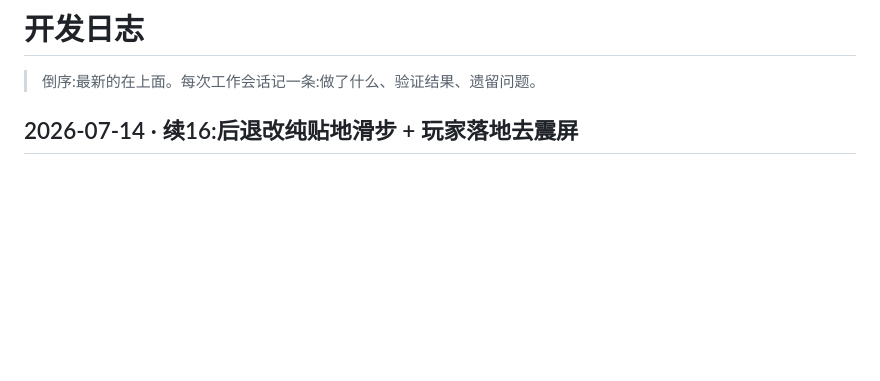
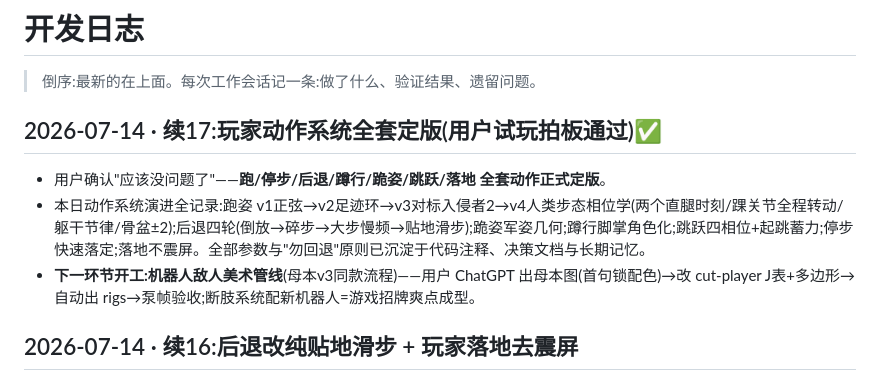
Before and after one commit to jiadazhangment-cell/TimeWarrior-Game, a Markdown page: docs/开发日志.md, the part around the change. Drawn GitHub-style; blank space fills up the shorter version.

Commit message:
M1 正式收官:玩家动作系统全套定版(用户试玩拍板)——跑v4/停步/后退滑步/蹲行/军姿跪/跳跃四相位+蓄力/落地;开启 M1.5 机器人美术管线
Co-Authored-By: Claude Fable 5 <noreply@anthropic.com>

```diff
--- a/docs/开发日志.md
+++ b/docs/开发日志.md
@@ -1,6 +1,11 @@
 # 开发日志
 
 > 倒序:最新的在上面。每次工作会话记一条:做了什么、验证结果、遗留问题。
+
+## 2026-07-14 · 续17:玩家动作系统全套定版(用户试玩拍板通过)✅
+- 用户确认"应该没问题了"——**跑/停步/后退/蹲行/跪姿/跳跃/落地 全套动作正式定版**。
+- 本日动作系统演进全记录:跑姿 v1正弦→v2足迹环→v3对标入侵者2→v4人类步态相位学(两个直腿时刻/踝关节全程转动/躯干节律/骨盆±2);后退四轮(倒放→碎步→大步慢频→贴地滑步);跪姿军姿几何;蹲行脚掌角色化;跳跃四相位+起跳蓄力;停步快速落定;落地不震屏。全部参数与"勿回退"原则已沉淀于代码注释、决策文档与长期记忆。
+- **下一环节开工:机器人敌人美术管线**(母本v3同款流程)——用户 ChatGPT 出母本图(首句锁配色)→改 cut-player J表+多边形→自动出 rigs→泵帧验收;断肢系统配新机器人=游戏招牌爽点成型。
 
 ## 2026-07-14 · 续16:后退改纯贴地滑步 + 玩家落地去震屏
 - 用户点名后退腿脚仍抬太高。核查:滚动弧 8 + 提脚 4 叠加,摆动轨迹最高 ~12px。真人倒退是**贴地滑步**——脚全程擦地(2-5cm)、无提膝、脚尖先落轻滚。压扁:H 4→2.5、rollLand 8→4、rollPush 4→3、tipPush 14→10、A 24→22(适配 roll 变小后的可达域)。验收帧:摆动最高点仅离地数px ✓。
```
Also changed, not shown: docs/项目方向与决策.md (+2 -1 lines).
